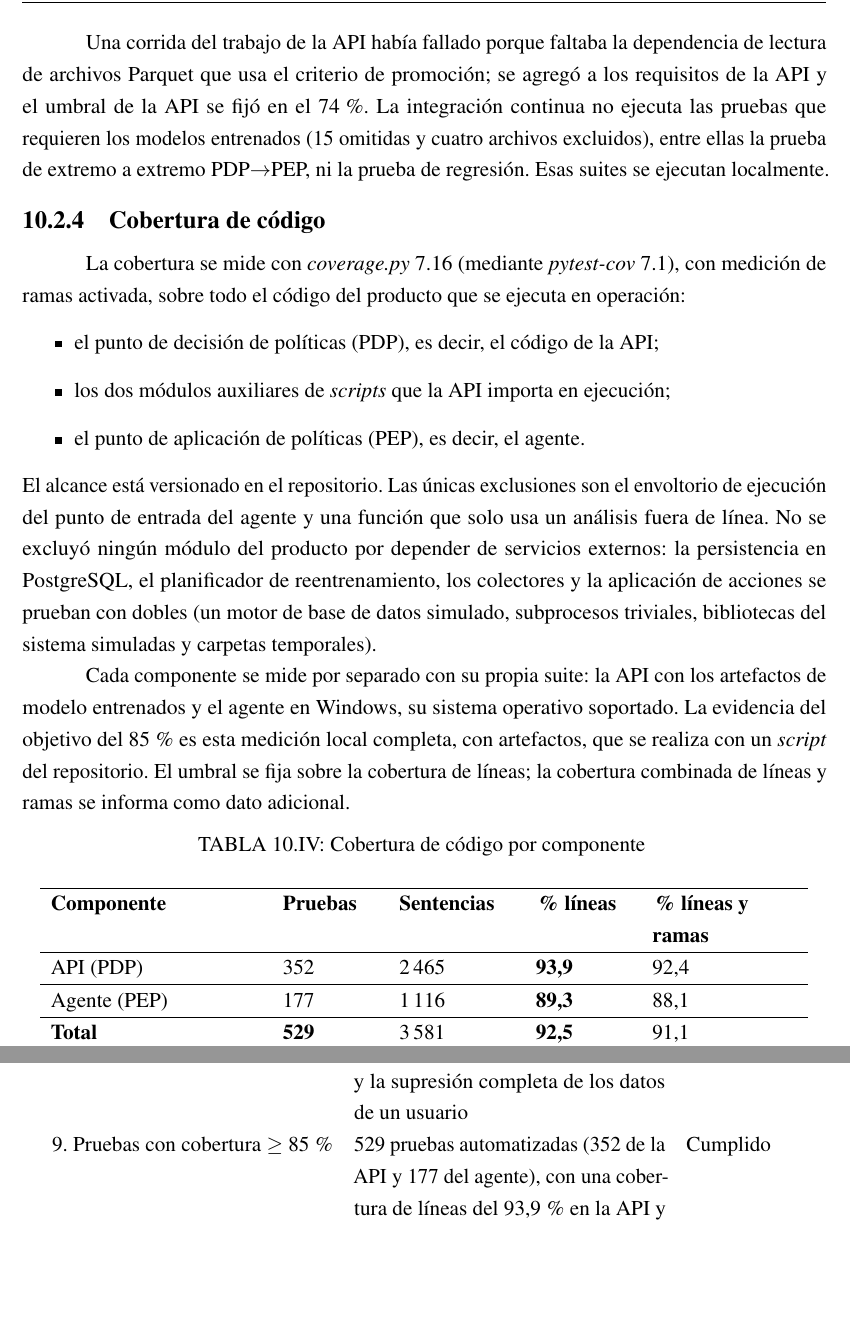
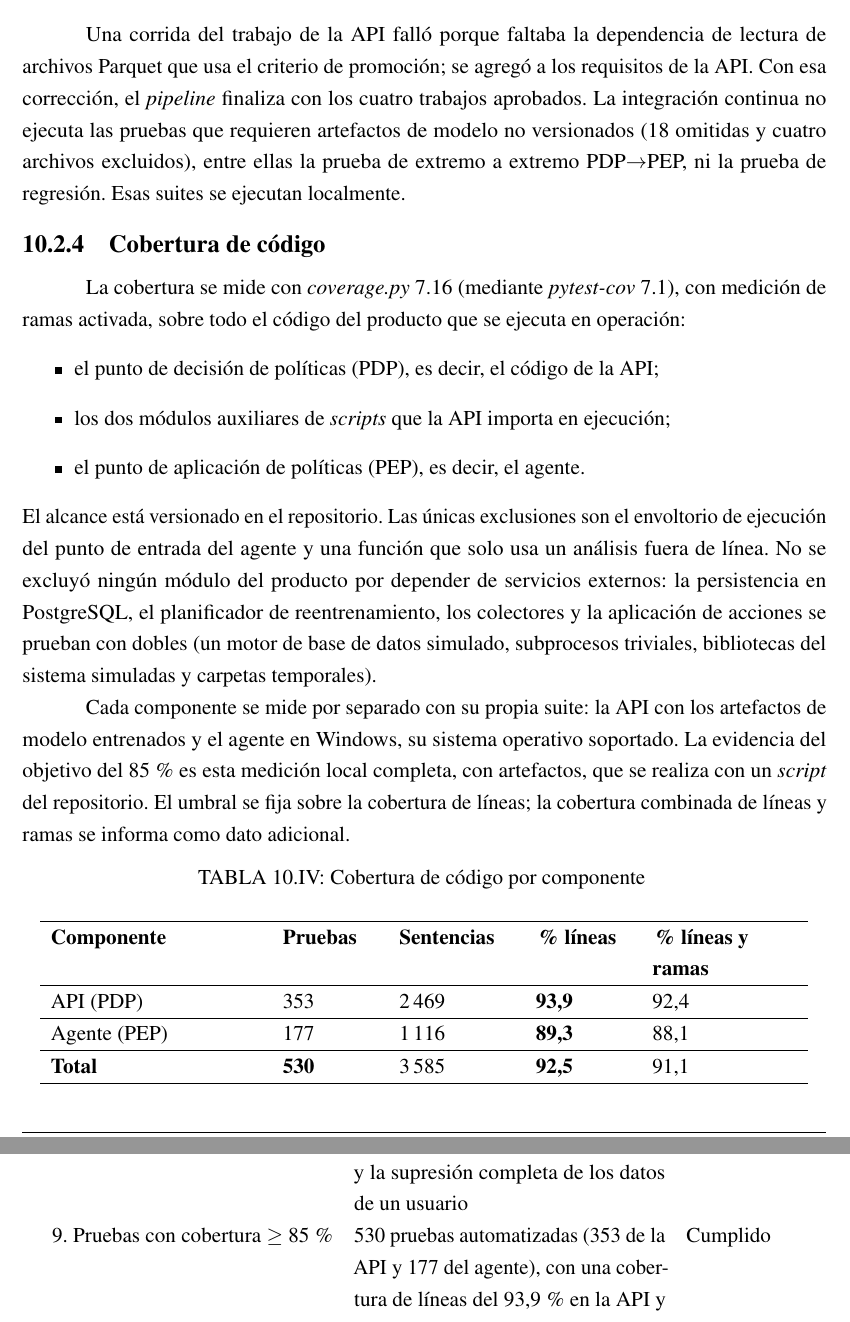
Before and after one commit to fedemuntaabski/PFI-Latex, a LaTeX book (main.tex, which reads chapters/conclusiones.tex, chapters/pruebas.tex): two parts of pages 145 and 187 of 261, joined at a grey line, cut so that both start at the same text, the shorter picture padded with empty space. Compiled offline with pdfLaTeX.

Commit message:
docs: cifras finales de pruebas y cobertura (a2d1f8a)

```diff
--- a/chapters/conclusiones.tex
+++ b/chapters/conclusiones.tex
@@ -56,7 +56,7 @@ autenticación mutua por certificado queda diseñada como extensión (RF-02, RNF
 8. Análisis de la normativa de datos personales & Marco legal (sección~\ref{sec:marco-legal}) y
 análisis del tratamiento (sección~\ref{sec:tratamiento-datos}); quedan pendientes el plazo de
 conservación y la supresión completa de los datos de un usuario & Cumplido \\
-9. Pruebas con cobertura $\geq$ 85\,\% & 529 pruebas automatizadas (352 de la API y 177 del agente),
+9. Pruebas con cobertura $\geq$ 85\,\% & 530 pruebas automatizadas (353 de la API y 177 del agente),
 con una cobertura de líneas del 93,9\,\% en la API y del 89,3\,\% en el agente, medida por separado
 (sección~\ref{sec:cobertura-codigo}); el \emph{frontend}, sin lógica de negocio, se declara fuera del
 umbral; prueba automatizada de extremo a extremo del ciclo de decisión y aplicación, y evaluación
--- a/chapters/pruebas.tex
+++ b/chapters/pruebas.tex
@@ -110,7 +110,7 @@ El repositorio cuenta con un \emph{pipeline} de GitHub Actions que se ejecuta en
 	\item \textbf{Infraestructura} (Ubuntu, Terraform~1.16.4): verificación de formato, inicialización y validación de la configuración sin aplicar cambios; sin umbral.
 \end{itemize}
 
-Una corrida del trabajo de la API había fallado porque faltaba la dependencia de lectura de archivos Parquet que usa el criterio de promoción; se agregó a los requisitos de la API y el umbral de la API se fijó en el 74\,\%. La integración continua no ejecuta las pruebas que requieren los modelos entrenados (15 omitidas y cuatro archivos excluidos), entre ellas la prueba de extremo a extremo PDP$\rightarrow$PEP, ni la prueba de regresión. Esas suites se ejecutan localmente.
+Una corrida del trabajo de la API falló porque faltaba la dependencia de lectura de archivos Parquet que usa el criterio de promoción; se agregó a los requisitos de la API. Con esa corrección, el \emph{pipeline} finaliza con los cuatro trabajos aprobados. La integración continua no ejecuta las pruebas que requieren artefactos de modelo no versionados (18 omitidas y cuatro archivos excluidos), entre ellas la prueba de extremo a extremo PDP$\rightarrow$PEP, ni la prueba de regresión. Esas suites se ejecutan localmente.
 
 \subsection{Cobertura de código}\label{sec:cobertura-codigo}
 La cobertura se mide con \emph{coverage.py} 7.16 (mediante \emph{pytest-cov} 7.1), con medición de ramas activada, sobre todo el código del producto que se ejecuta en operación:
@@ -134,11 +134,11 @@ Cada componente se mide por separado con su propia suite: la API con los artefac
 	\textbf{Componente} & \textbf{Pruebas} & \textbf{Sentencias} & \textbf{\% líneas} & \textbf{\% líneas y ramas} \\
 	\hline
 	\endhead
-	API (PDP) & 352 & 2\,465 & \textbf{93,9} & 92,4 \\
+	API (PDP) & 353 & 2\,469 & \textbf{93,9} & 92,4 \\
 	\hline
 	Agente (PEP) & 177 & 1\,116 & \textbf{89,3} & 88,1 \\
 	\hline
-	\textbf{Total} & \textbf{529} & 3\,581 & \textbf{92,5} & 91,1 \\
+	\textbf{Total} & \textbf{530} & 3\,585 & \textbf{92,5} & 91,1 \\
 	\hline
 \end{longtable}
 {\small Fuente: elaboración propia.\par}
```
Also changed, not shown: chapters/pruebas.tex (12 more changed lines).
